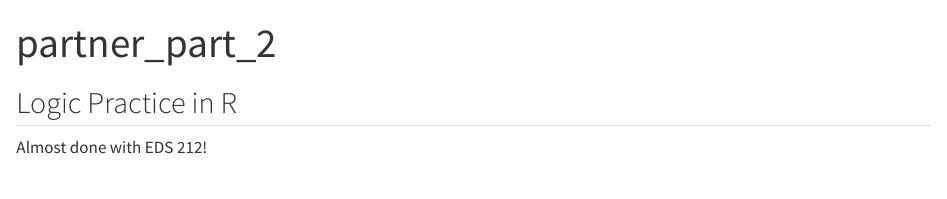
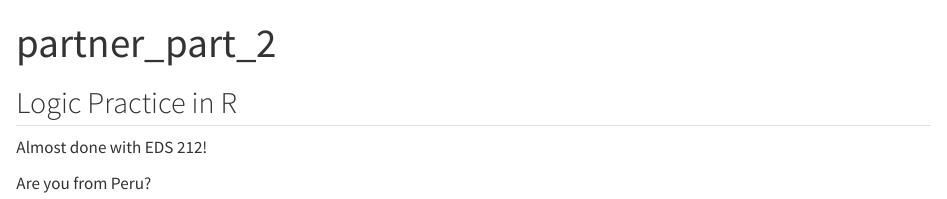
Before and after one commit to mzargari/Day-5, a Quarto document (partner_part_2.qmd): the page in a window 1100 px wide, from its top. Rendered offline with R 4.5, knitr and Pandoc in place of Quarto, with nearby package versions.

Commit message:
Asked Question

```diff
--- a/partner_part_2.qmd
+++ b/partner_part_2.qmd
@@ -7,3 +7,5 @@ editor: visual
 ## Logic Practice in R
 
 Almost done with EDS 212!
+
+Are you from Peru?
```
